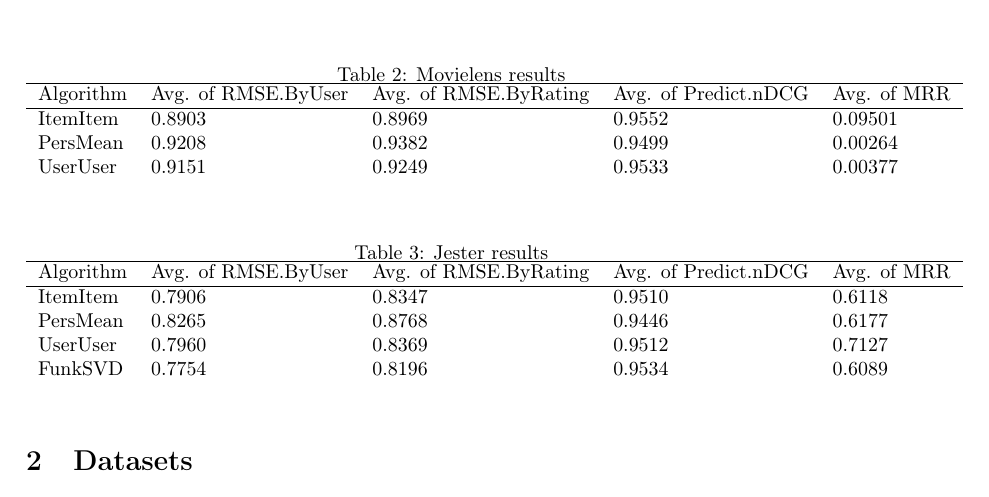
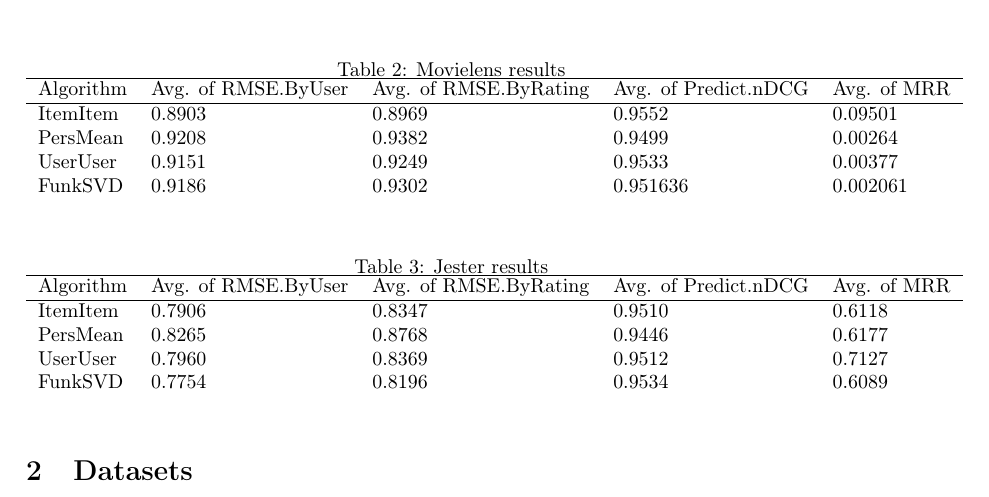
Before and after one commit to Roj/recsys-comparison, a LaTeX document (data-analysis/main.tex): part of page 1 of 3, cut so that both start at the same text. Compiled offline with pdfLaTeX.

Commit message:
Added FunkSVD results for ML-1k

```diff
--- a/data-analysis/main.tex
+++ b/data-analysis/main.tex
@@ -41,7 +41,8 @@ UserUser  & 1226            & 3251              & 0.7435
 Algorithm & Avg. of RMSE.ByUser & Avg. of RMSE.ByRating & \multicolumn{1}{c}{Avg. of Predict.nDCG} & Avg. of MRR \\ \hline
 ItemItem  & 0.8903            & 0.8969              & 0.9552                                 & 0.09501    \\
 PersMean  & 0.9208            & 0.9382              & 0.9499                                 & 0.00264    \\
-UserUser  & 0.9151            & 0.9249              & 0.9533                                 & 0.00377
+UserUser  & 0.9151            & 0.9249              & 0.9533                                 & 0.00377    \\
+FunkSVD	  & 0.9186	          & 0.9302	            & 0.951636	                             & 0.002061
 \end{tabular}
 \end{table}
 
```
